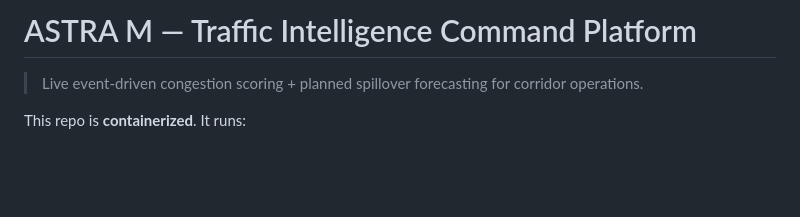
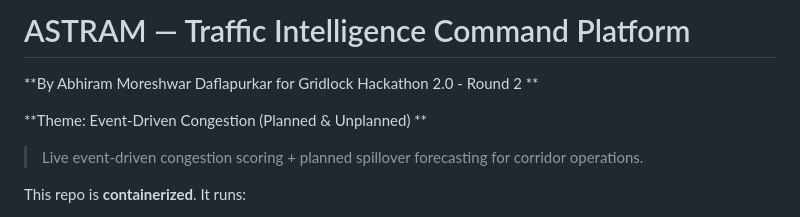
Before and after one commit to ABHIRAM-DEVP/flipkart-gridlock, a Markdown page: README.md, the part around the change. Drawn GitHub-style; blank space fills up the shorter version.

```diff
--- a/README.md
+++ b/README.md
@@ -1,5 +1,7 @@
-# ASTRA M — Traffic Intelligence Command Platform
+# ASTRAM — Traffic Intelligence Command Platform
+**By Abhiram Moreshwar Daflapurkar for Gridlock Hackathon 2.0 - Round 2 **
 
+**Theme: Event-Driven Congestion (Planned & Unplanned) **
 > Live event-driven congestion scoring + planned spillover forecasting for corridor operations.
 
 This repo is **containerized**. It runs:
```
